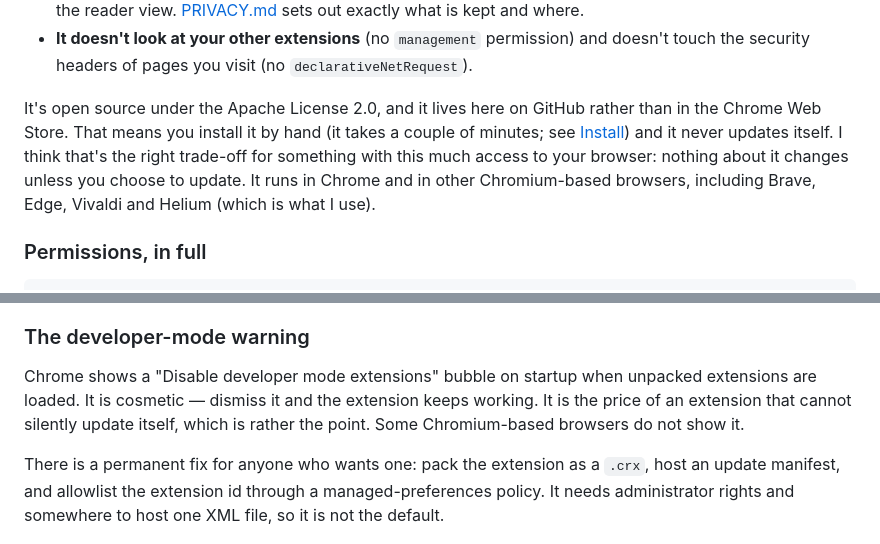
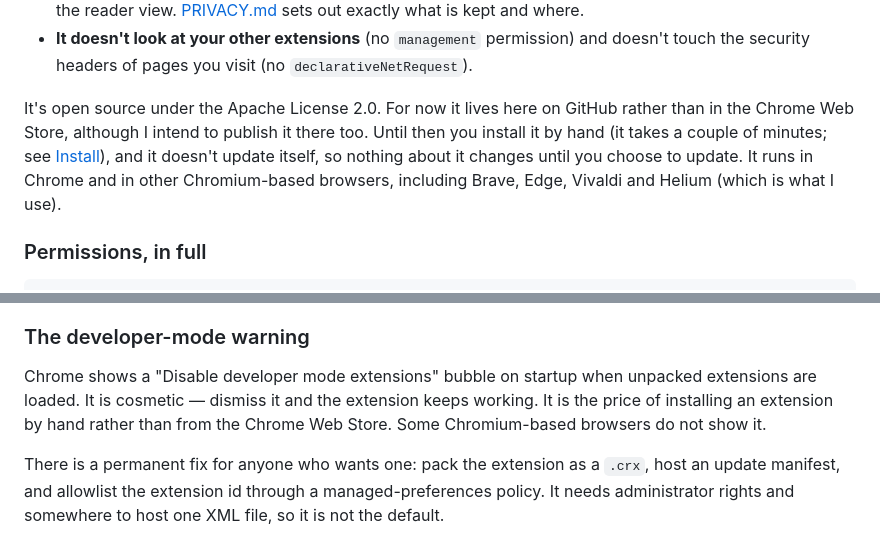
Before and after one commit to RobinLandy/SideRail, a Markdown page: README.md, 2 parts joined by grey strips. GitHub-like rendering.

Commit message:
README: SideRail and GitHub capitalised; the trade-off softened
The Install line spells SideRail and GitHub as everywhere else. The
intro no longer calls staying off the Chrome Web Store "the right
trade-off": it says SideRail lives on GitHub for now, that publishing
to the store is intended, and that until then it is installed by hand
and does not update itself. The developer-mode paragraph drops "which
is rather the point" for the same reason.

Co-Authored-By: Claude Opus 5.5 <noreply@anthropic.com>

```diff
--- a/README.md
+++ b/README.md
@@ -70,12 +70,11 @@ take on trust:
 - **It doesn't look at your other extensions** (no `management` permission) and doesn't
   touch the security headers of pages you visit (no `declarativeNetRequest`).
 
-It's open source under the Apache License 2.0, and it lives here on GitHub rather than in the
-Chrome Web Store. That means you install it by hand (it takes a couple of minutes; see
-[Install](#install)) and it never updates itself. I think that's the right trade-off for
-something with this much access to your browser: nothing about it changes unless you choose
-to update. It runs in Chrome and in other Chromium-based browsers, including Brave, Edge,
-Vivaldi and Helium (which is what I use).
+It's open source under the Apache License 2.0. For now it lives here on GitHub rather than in
+the Chrome Web Store, although I intend to publish it there too. Until then you install it by
+hand (it takes a couple of minutes; see [Install](#install)), and it doesn't update itself, so
+nothing about it changes until you choose to update. It runs in Chrome and in other
+Chromium-based browsers, including Brave, Edge, Vivaldi and Helium (which is what I use).
 
 ### Permissions, in full
 
@@ -144,7 +143,7 @@ empty.
 
 Chrome shows a "Disable developer mode extensions" bubble on startup when unpacked
 extensions are loaded. It is cosmetic — dismiss it and the extension keeps working. It is
-the price of an extension that cannot silently update itself, which is rather the point.
+the price of installing an extension by hand rather than from the Chrome Web Store.
 Some Chromium-based browsers do not show it.
 
 There is a permanent fix for anyone who wants one: pack the extension as a `.crx`, host an
```
Also changed, not shown: other parts of README.md (+1 -1 lines).
